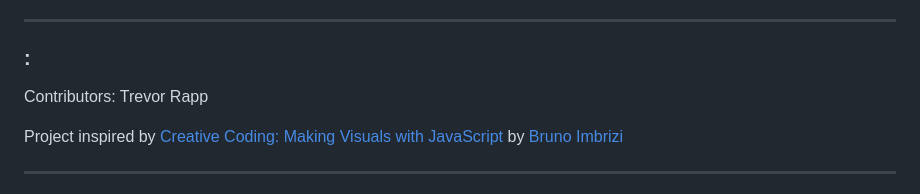
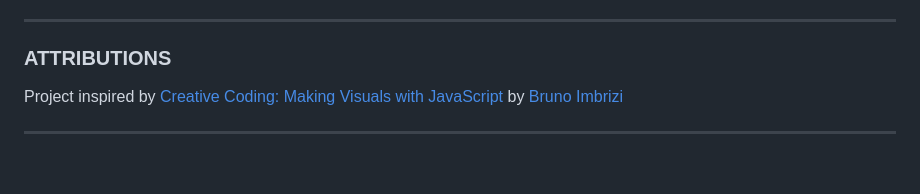
Before and after one commit to trrapp12/groovy-blocks, a Markdown page: README.md, the part around the change. Rendered like a GitHub page; blank space fills up the shorter version.

```diff
--- a/README.md
+++ b/README.md
@@ -97,9 +97,7 @@ My thought was to create a delay with `(Math.floor(Math.random() * 2) + 1 * maxD
 
 ---
 
-### :
-
-Contributors: Trevor Rapp
+### ATTRIBUTIONS
 
 Project inspired by [Creative Coding: Making Visuals with JavaScript](https://www.domestika.org/en/courses/2729-creative-coding-making-visuals-with-javascript) by [Bruno Imbrizi](https://www.domestika.org/en/bruno_imbrizi)
 
```
